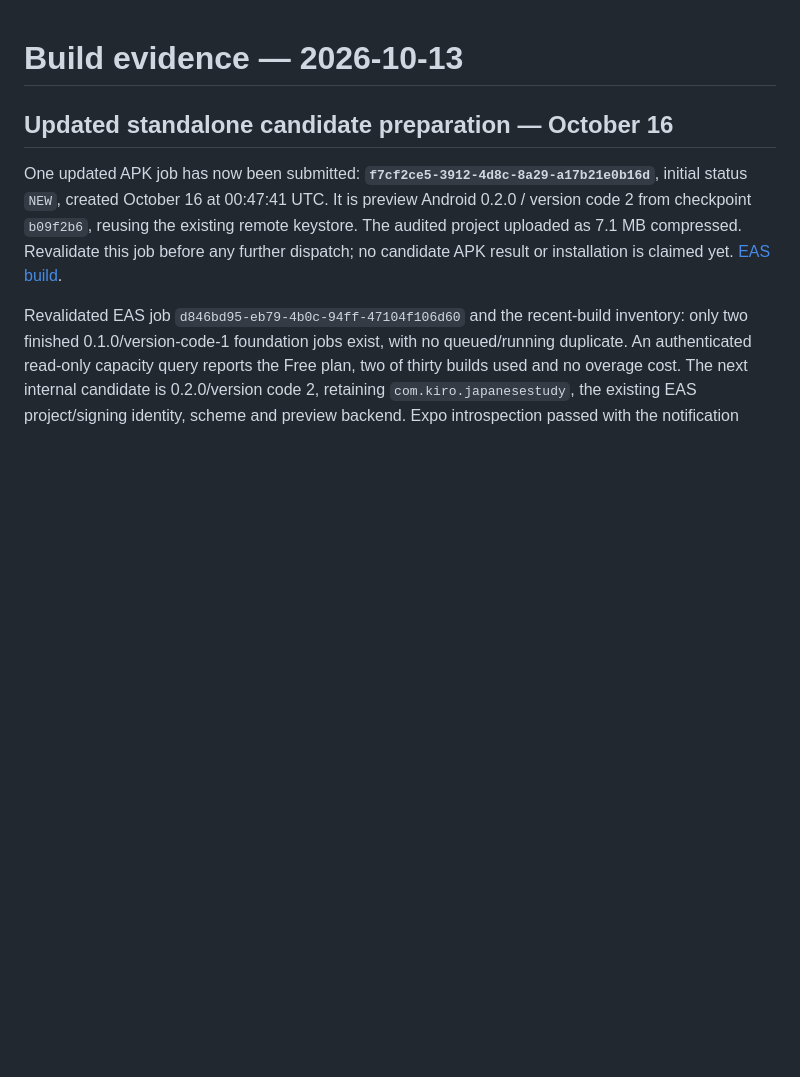
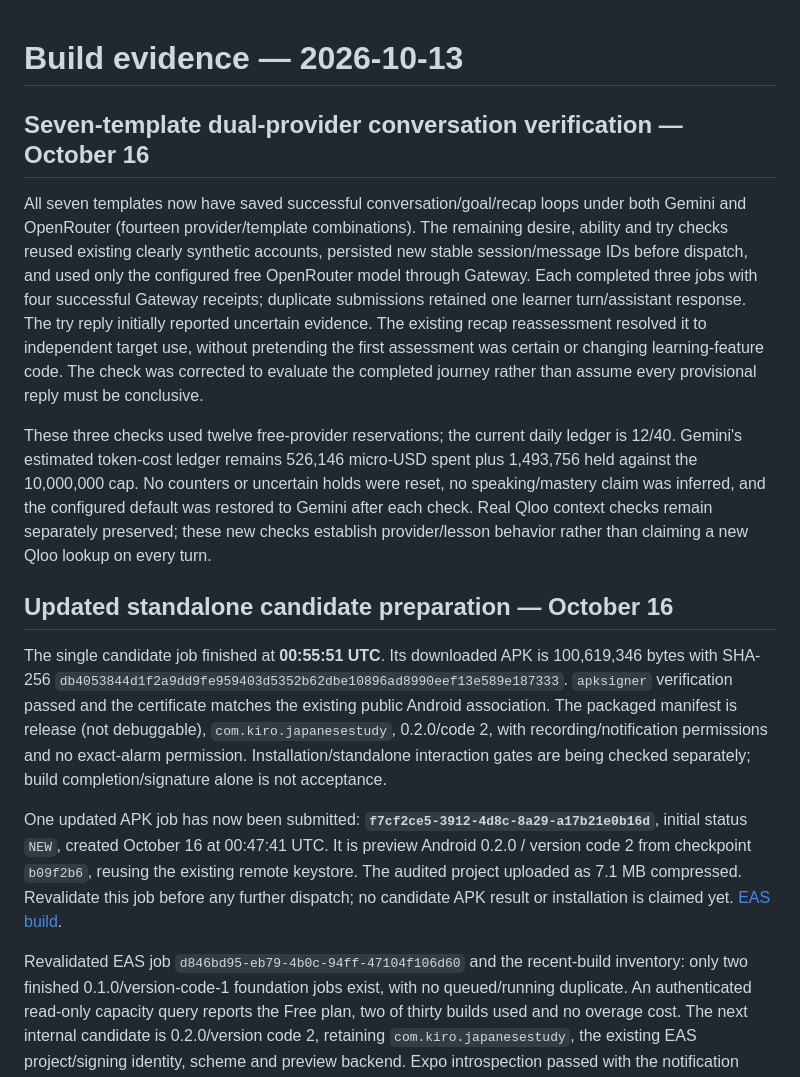
Before and after one commit to amit-ksh/kiro-jp, a Markdown page: devpost/build-evidence.md, the part around the change. GitHub-like rendering; blank space fills up the shorter version.

```diff
--- a/devpost/build-evidence.md
+++ b/devpost/build-evidence.md
@@ -1,6 +1,14 @@
 # Build evidence — 2026-10-13
 
+## Seven-template dual-provider conversation verification — October 16
+
+All seven templates now have saved successful conversation/goal/recap loops under both Gemini and OpenRouter (fourteen provider/template combinations). The remaining desire, ability and try checks reused existing clearly synthetic accounts, persisted new stable session/message IDs before dispatch, and used only the configured free OpenRouter model through Gateway. Each completed three jobs with four successful Gateway receipts; duplicate submissions retained one learner turn/assistant response. The try reply initially reported uncertain evidence. The existing recap reassessment resolved it to independent target use, without pretending the first assessment was certain or changing learning-feature code. The check was corrected to evaluate the completed journey rather than assume every provisional reply must be conclusive.
+
+These three checks used twelve free-provider reservations; the current daily ledger is 12/40. Gemini's estimated token-cost ledger remains 526,146 micro-USD spent plus 1,493,756 held against the 10,000,000 cap. No counters or uncertain holds were reset, no speaking/mastery claim was inferred, and the configured default was restored to Gemini after each check. Real Qloo context checks remain separately preserved; these new checks establish provider/lesson behavior rather than claiming a new Qloo lookup on every turn.
+
 ## Updated standalone candidate preparation — October 16
+
+The single candidate job finished at **00:55:51 UTC**. Its downloaded APK is 100,619,346 bytes with SHA-256 `db4053844d1f2a9dd9fe959403d5352b62dbe10896ad8990eef13e589e187333`. `apksigner` verification passed and the certificate matches the existing public Android association. The packaged manifest is release (not debuggable), `com.kiro.japanesestudy`, 0.2.0/code 2, with recording/notification permissions and no exact-alarm permission. Installation/standalone interaction gates are being checked separately; build completion/signature alone is not acceptance.
 
 One updated APK job has now been submitted: **`f7cf2ce5-3912-4d8c-8a29-a17b21e0b16d`**, initial status `NEW`, created October 16 at 00:47:41 UTC. It is preview Android 0.2.0 / version code 2 from checkpoint `b09f2b6`, reusing the existing remote keystore. The audited project uploaded as 7.1 MB compressed. Revalidate this job before any further dispatch; no candidate APK result or installation is claimed yet. [EAS build](https://expo.dev/accounts/amit-ksh/projects/japanese-learning-app/builds/f7cf2ce5-3912-4d8c-8a29-a17b21e0b16d).
 
```
Also changed, not shown: README.md (+1 -1 lines), devpost/checklist.md (+2 -0 lines).
